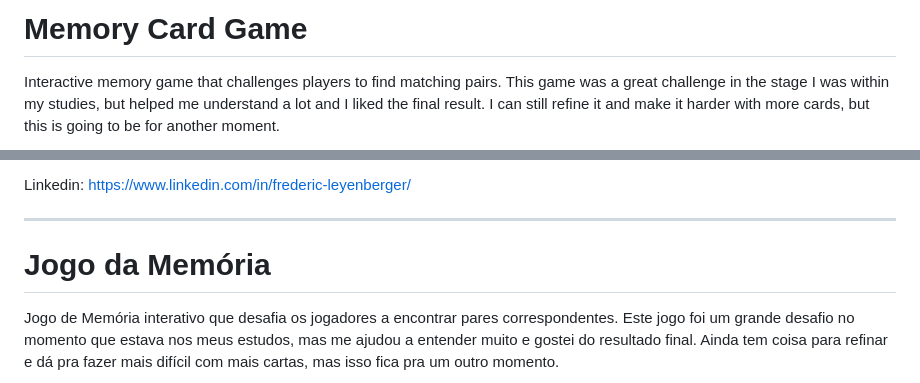
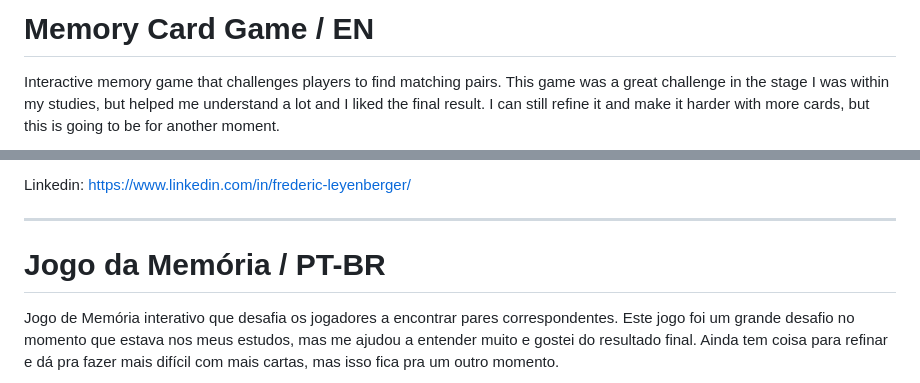
Before and after one commit to fredericwithc/Jogo-da-Memoria, a Markdown page: README.md, 2 parts joined by grey strips. Rendered like a GitHub page.

```diff
--- a/README.md
+++ b/README.md
@@ -1,5 +1,5 @@
 
-# Memory Card Game
+# Memory Card Game / EN
 
 Interactive memory game that challenges players to find matching pairs. This game was a great challenge in the stage I was within my studies, but helped me understand a lot and I liked the final result. I can still refine it and make it harder with more cards, but this is going to be for another moment.
 
@@ -51,7 +51,7 @@ Linkedin: https://www.linkedin.com/in/frederic-leyenberger/
 
 ------------------------------------------------------------------------------------------------------------------
 
-# Jogo da Memória
+# Jogo da Memória / PT-BR
 
 Jogo de Memória interativo que desafia os jogadores a encontrar pares correspondentes. Este jogo foi um grande desafio no momento que estava nos meus estudos, mas me ajudou a entender muito e gostei do resultado final. Ainda tem coisa para refinar e dá pra fazer mais difícil com mais cartas, mas isso fica pra um outro momento.
 
```
